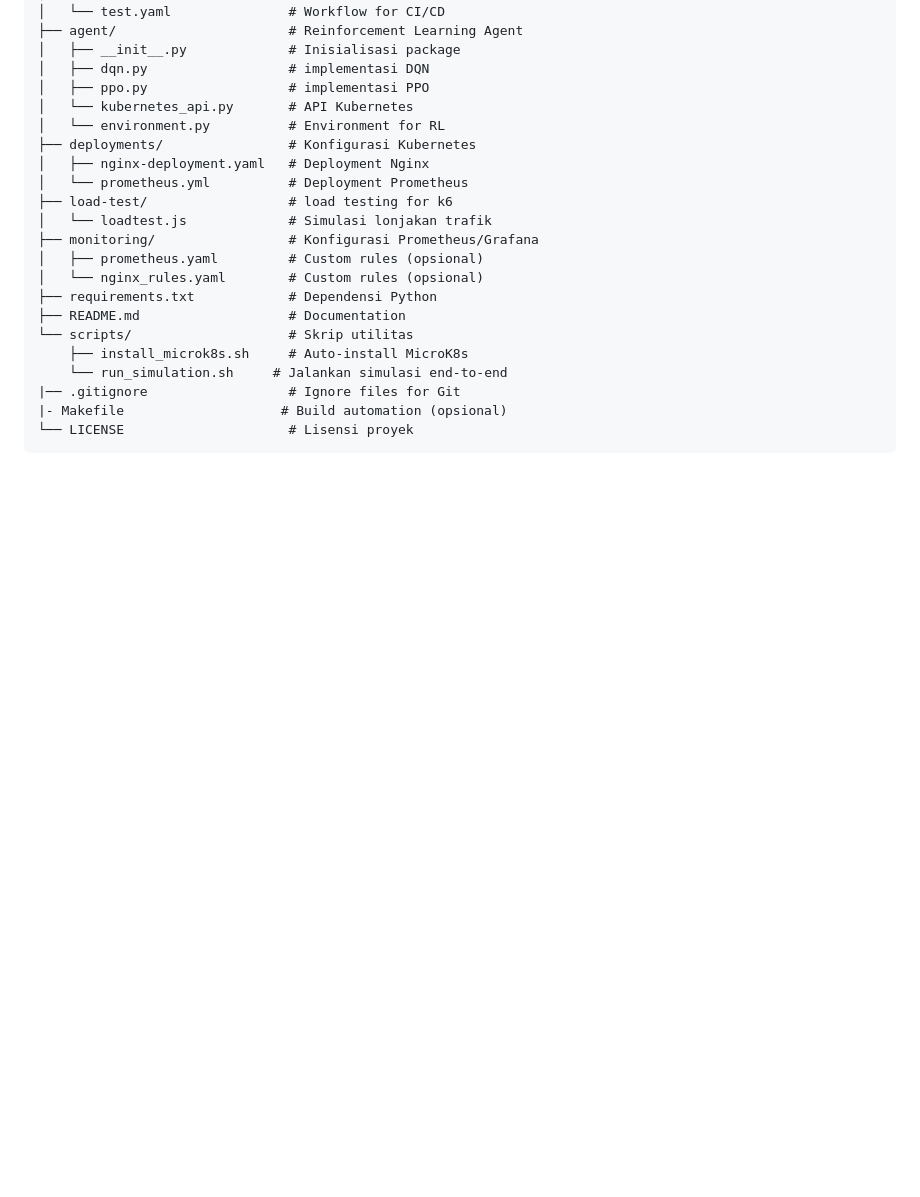
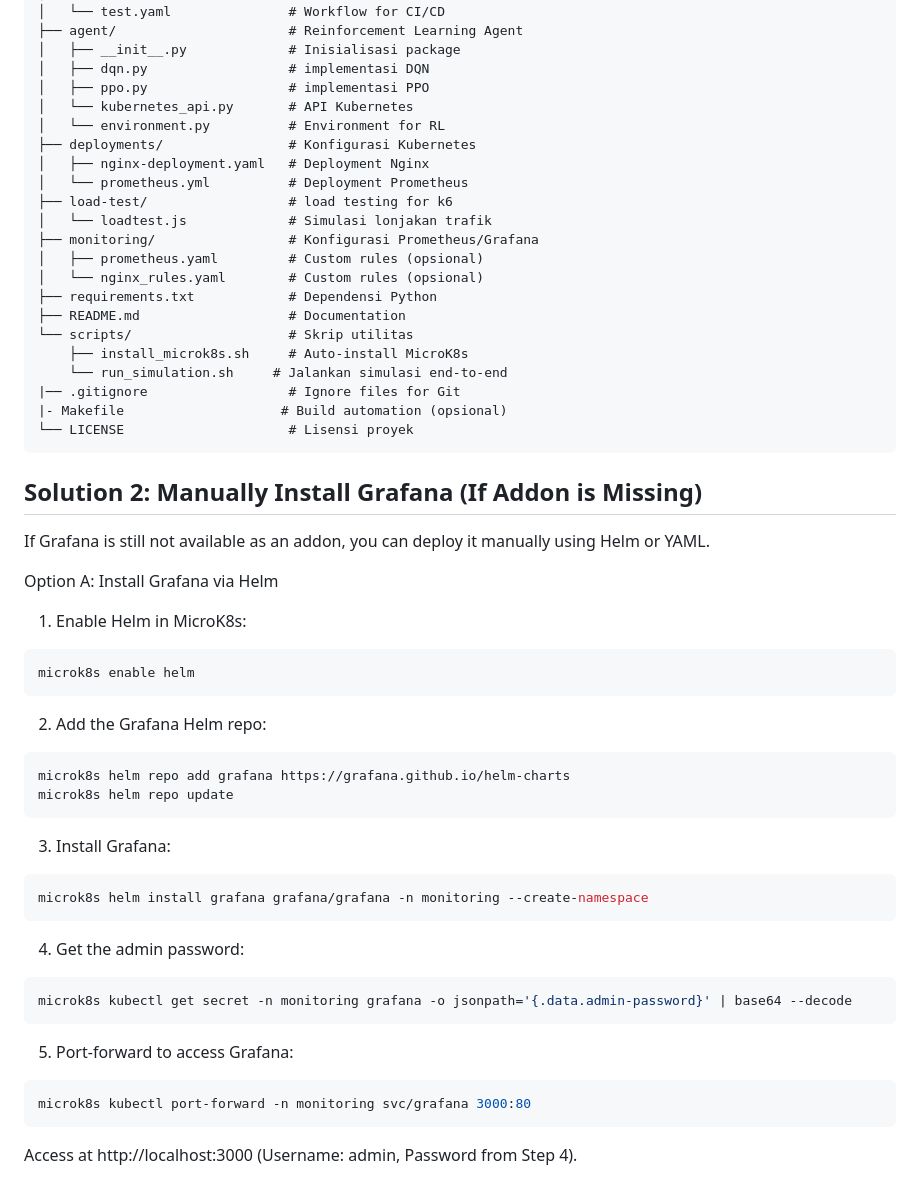
Before and after one commit to rohmatmret/microk8s-autoscaling, a Markdown page: README.md, the part around the change. Rendered like a GitHub page; blank space fills up the shorter version.

Commit message:
add document to solve issue grafana addon missing

````diff
--- a/README.md
+++ b/README.md
@@ -101,3 +101,38 @@ microk8s-rl-autoscaling/
 |- Makefile                    # Build automation (opsional)
 └── LICENSE                     # Lisensi proyek
 ```
+
+
+## Solution 2: Manually Install Grafana (If Addon is Missing)
+If Grafana is still not available as an addon, you can deploy it manually using Helm or YAML.
+
+Option A: Install Grafana via Helm
+
+1. Enable Helm in MicroK8s:
+
+```sh
+microk8s enable helm
+```
+
+2. Add the Grafana Helm repo:
+
+```sh
+microk8s helm repo add grafana https://grafana.github.io/helm-charts
+microk8s helm repo update
+```
+
+3. Install Grafana:
+```sh
+microk8s helm install grafana grafana/grafana -n monitoring --create-namespace
+```
+
+4. Get the admin password:
+
+```sh
+microk8s kubectl get secret -n monitoring grafana -o jsonpath='{.data.admin-password}' | base64 --decode
+```
+5. Port-forward to access Grafana:
+```sh
+microk8s kubectl port-forward -n monitoring svc/grafana 3000:80
+```
+Access at http://localhost:3000 (Username: admin, Password from Step 4).
````
